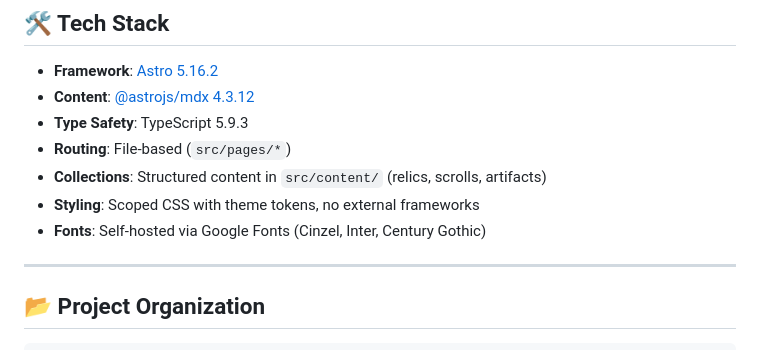
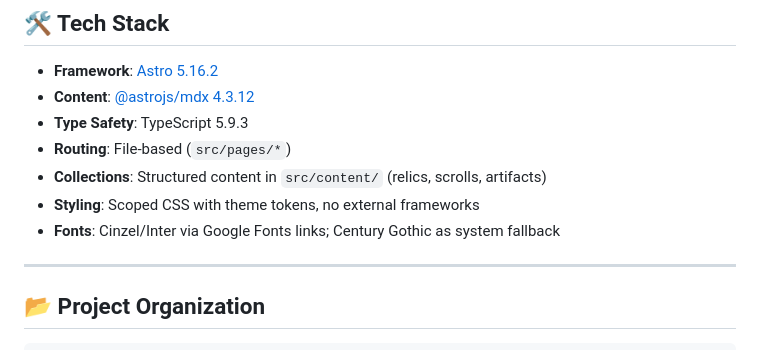
Before and after one commit to VirelyaXxXCalyxion/-SHV-ULT, a Markdown page: README.md, the part around the change. GitHub-like rendering.

Commit message:
Update README font hosting note

```diff
--- a/README.md
+++ b/README.md
@@ -86,7 +86,7 @@ The foundational trinity: Spark, Ember, Flame.
 - **Routing**: File-based (`src/pages/*`)
 - **Collections**: Structured content in `src/content/` (relics, scrolls, artifacts)
 - **Styling**: Scoped CSS with theme tokens, no external frameworks
-- **Fonts**: Self-hosted via Google Fonts (Cinzel, Inter, Century Gothic)
+- **Fonts**: Cinzel/Inter via Google Fonts links; Century Gothic as system fallback
 
 ---
 
```
